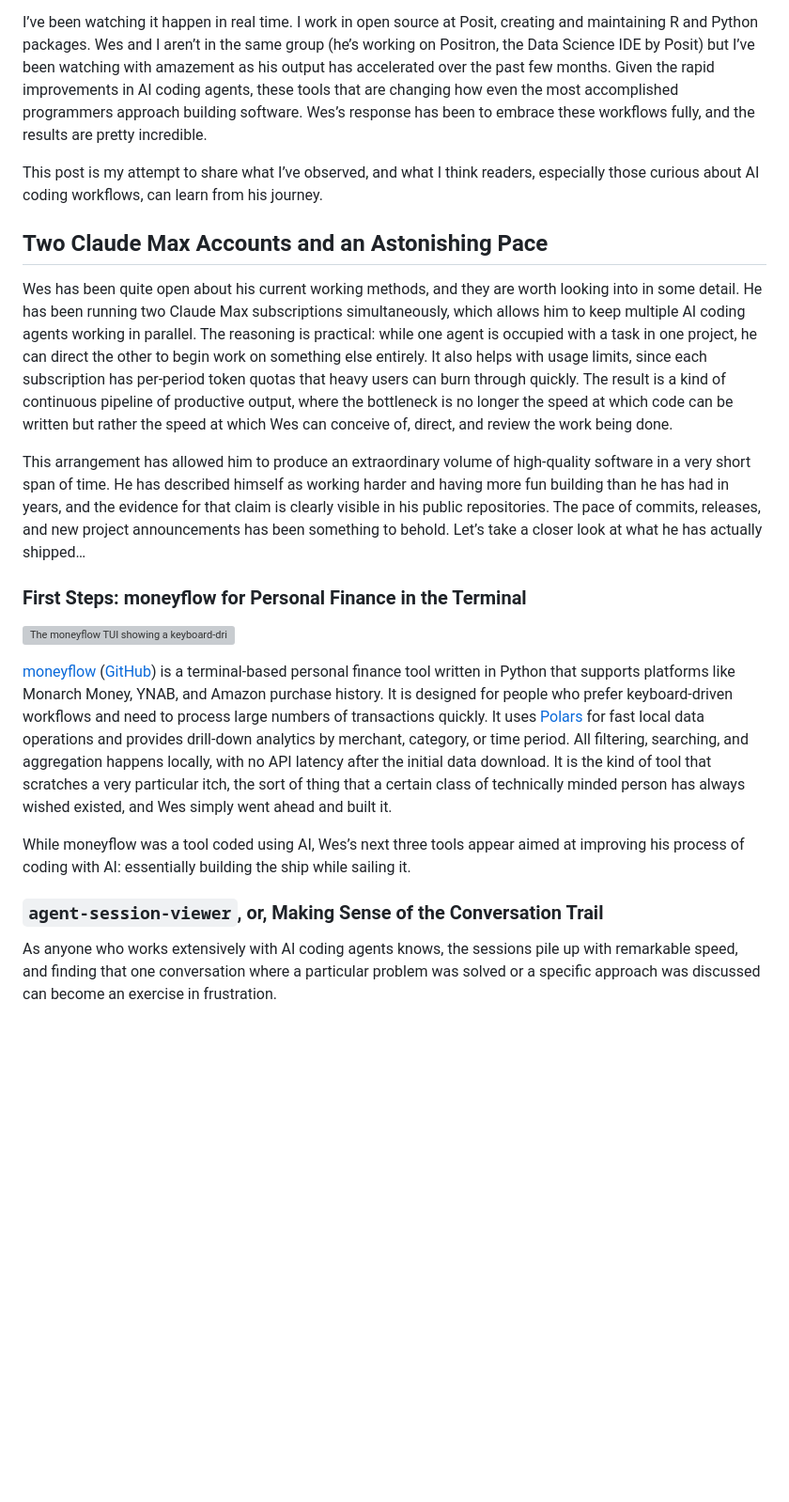
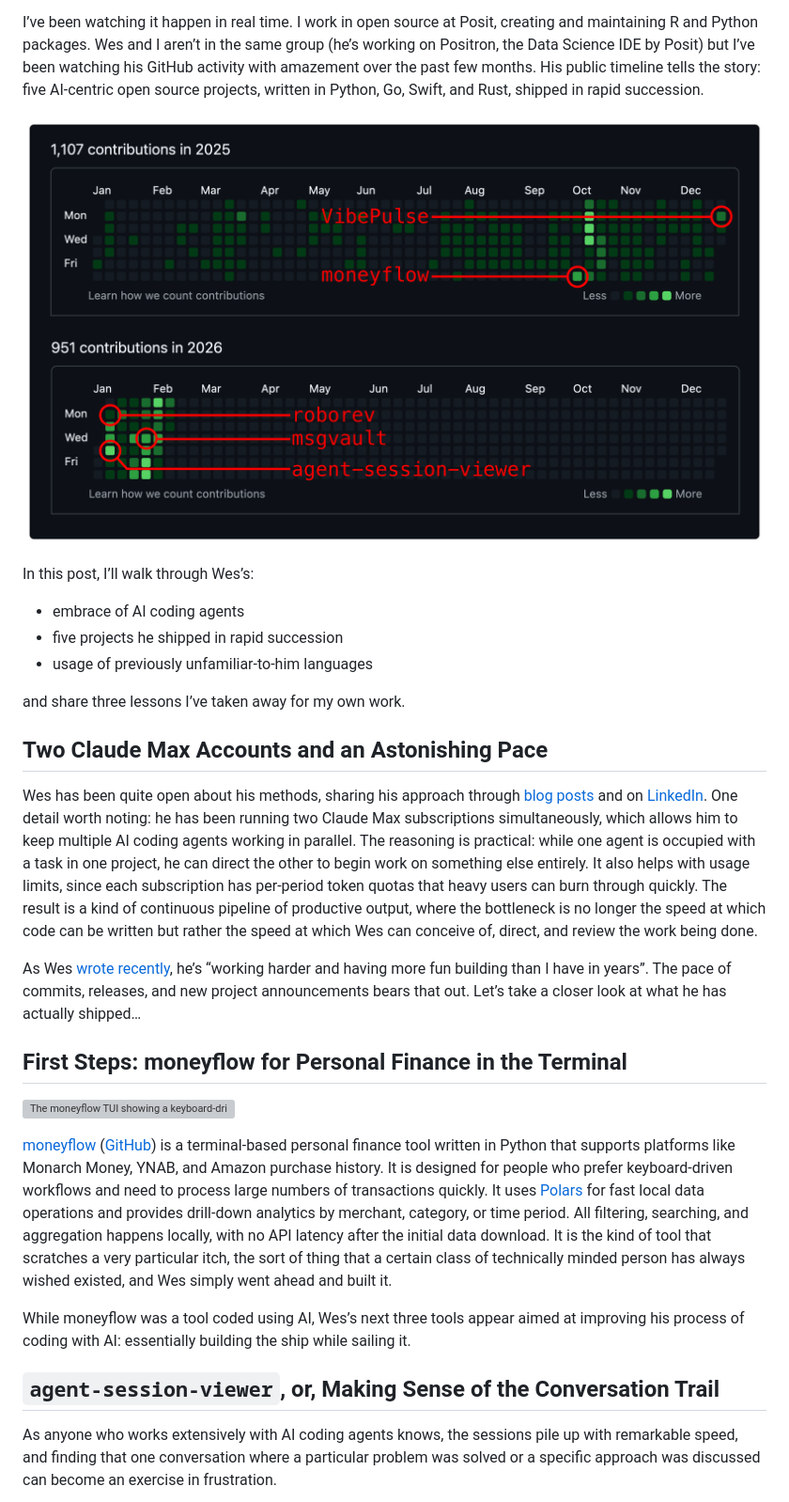
Before and after one commit to rich-iannone/posts, a Markdown page: wes-works/index.md, the part around one of its changes. Shown at 94% size. Drawn GitHub-style; blank space fills up the shorter version; grey boxes are pictures that could not be loaded.

```diff
--- a/wes-works/index.md
+++ b/wes-works/index.md
@@ -14,21 +14,29 @@ most interesting chapter of his career may be unfolding right now.
 I’ve been watching it happen in real time. I work in open source at
 Posit, creating and maintaining R and Python packages. Wes and I aren’t
 in the same group (he’s working on Positron, the Data Science IDE by
-Posit) but I’ve been watching with amazement as his output has
-accelerated over the past few months. Given the rapid improvements in AI
-coding agents, these tools that are changing how even the most
-accomplished programmers approach building software. Wes’s response has
-been to embrace these workflows fully, and the results are pretty
-incredible.
+Posit) but I’ve been watching his GitHub activity with amazement over
+the past few months. His public timeline tells the story: five
+AI-centric open source projects, written in Python, Go, Swift, and Rust,
+shipped in rapid succession.
 
-This post is my attempt to share what I’ve observed, and what I think
-readers, especially those curious about AI coding workflows, can learn
-from his journey.
+<img src="images/timeline-wes.png"
+data-fig-alt="GitHub contribution calendar for Wes McKinney showing dense activity in late 2025 and early 2026, with red circles marking moneyflow, agent-session-viewer, VibePulse, roborev, and msgvault."
+alt="A timeline of Wes McKinney’s GitHub activity across 2025 and early 2026, with annotations marking the start of each of his five recent projects." />
+
+In this post, I’ll walk through Wes’s:
+
+- embrace of AI coding agents
+- five projects he shipped in rapid succession
+- usage of previously unfamiliar-to-him languages
+
+and share three lessons I’ve taken away for my own work.
 
 ## Two Claude Max Accounts and an Astonishing Pace
 
-Wes has been quite open about his current working methods, and they are
-worth looking into in some detail. He has been running two Claude Max
+Wes has been quite open about his methods, sharing his approach through
+[blog posts](https://wesmckinney.com/blog/agent-ergonomics/) and on
+[LinkedIn](https://www.linkedin.com/feed/update/urn:li:activity:7415390745798594560/).
+One detail worth noting: he has been running two Claude Max
 subscriptions simultaneously, which allows him to keep multiple AI
 coding agents working in parallel. The reasoning is practical: while one
 agent is occupied with a task in one project, he can direct the other to
@@ -39,15 +47,12 @@ productive output, where the bottleneck is no longer the speed at which
 code can be written but rather the speed at which Wes can conceive of,
 direct, and review the work being done.
 
-This arrangement has allowed him to produce an extraordinary volume of
-high-quality software in a very short span of time. He has described
-himself as working harder and having more fun building than he has had
-in years, and the evidence for that claim is clearly visible in his
-public repositories. The pace of commits, releases, and new project
-announcements has been something to behold. Let’s take a closer look at
-what he has actually shipped…
+As Wes [wrote recently](https://wesmckinney.com/blog/agent-ergonomics/),
+he’s “working harder and having more fun building than I have in years”.
+The pace of commits, releases, and new project announcements bears that
+out. Let’s take a closer look at what he has actually shipped…
 
-### First Steps: moneyflow for Personal Finance in the Terminal
+## First Steps: moneyflow for Personal Finance in the Terminal
 
 <img src="images/moneyflow-tui.svg"
 data-fig-alt="moneyflow terminal UI displaying personal finance transactions with merchant names, categories, and amounts"
@@ -70,7 +75,7 @@ While moneyflow was a tool coded using AI, Wes’s next three tools appear
 aimed at improving his process of coding with AI: essentially building
 the ship while sailing it.
 
-### `agent-session-viewer`, or, Making Sense of the Conversation Trail
+## `agent-session-viewer`, or, Making Sense of the Conversation Trail
 
 As anyone who works extensively with AI coding agents knows, the
 sessions pile up with remarkable speed, and finding that one
```
Also changed, not shown: other parts of wes-works/index.md (+3 -3 lines).
